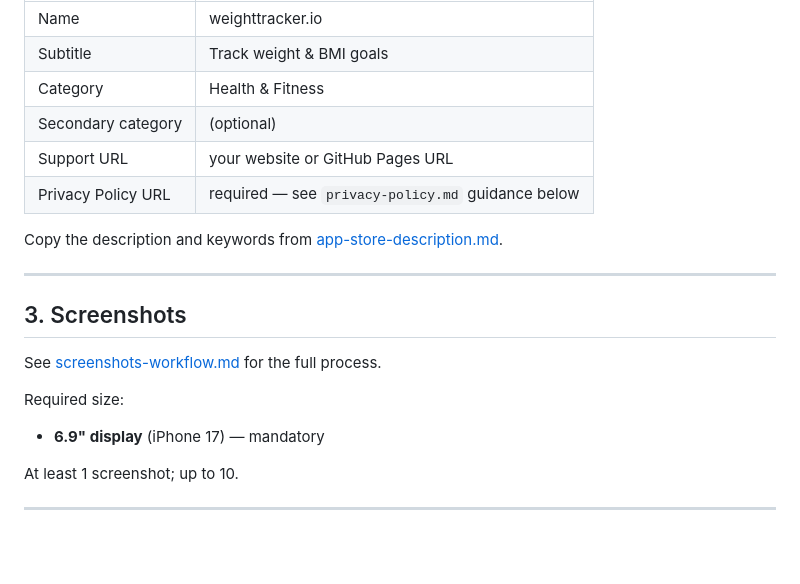
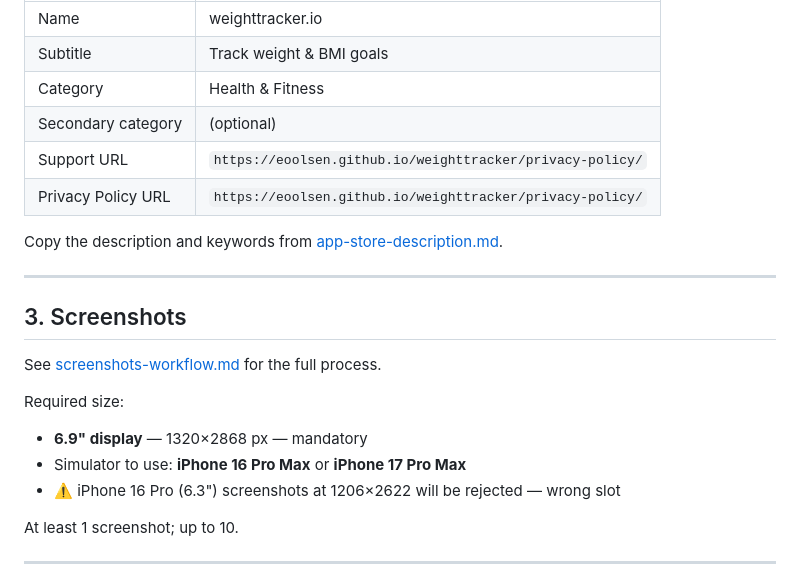
Before and after one commit to eoolsen/weighttracker, a Markdown page: docs/app-store-submission.md, the part around the change. Drawn GitHub-style; blank space fills up the shorter version.

Commit message:
Update submission doc with privacy policy URL and correct screenshot size requirement
Co-Authored-By: Claude Sonnet 4.6 <noreply@anthropic.com>

```diff
--- a/docs/app-store-submission.md
+++ b/docs/app-store-submission.md
@@ -42,8 +42,8 @@ Fill in the following under the App Store listing:
 | Subtitle | Track weight & BMI goals |
 | Category | Health & Fitness |
 | Secondary category | (optional) |
-| Support URL | your website or GitHub Pages URL |
-| Privacy Policy URL | required — see `privacy-policy.md` guidance below |
+| Support URL | `https://eoolsen.github.io/weighttracker/privacy-policy/` |
+| Privacy Policy URL | `https://eoolsen.github.io/weighttracker/privacy-policy/` |
 
 Copy the description and keywords from [app-store-description.md](app-store-description.md).
 
@@ -54,7 +54,9 @@ Copy the description and keywords from [app-store-description.md](app-store-desc
 See [screenshots-workflow.md](screenshots-workflow.md) for the full process.
 
 Required size:
-- **6.9" display** (iPhone 17) — mandatory
+- **6.9" display** — 1320×2868 px — mandatory
+- Simulator to use: **iPhone 16 Pro Max** or **iPhone 17 Pro Max**
+- ⚠️ iPhone 16 Pro (6.3") screenshots at 1206×2622 will be rejected — wrong slot
 
 At least 1 screenshot; up to 10.
 
```
